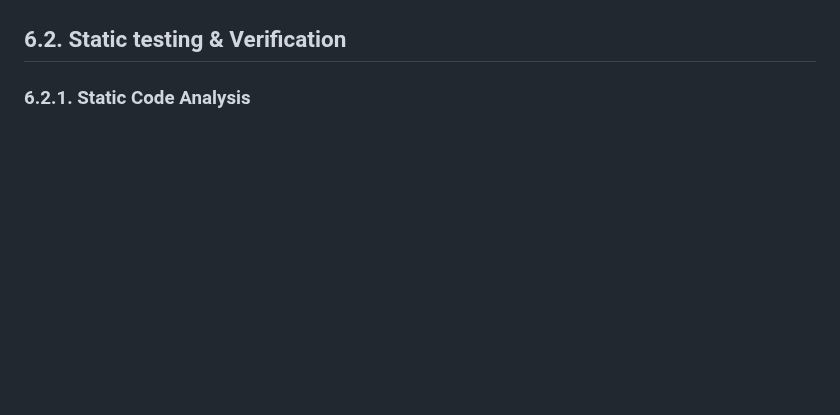
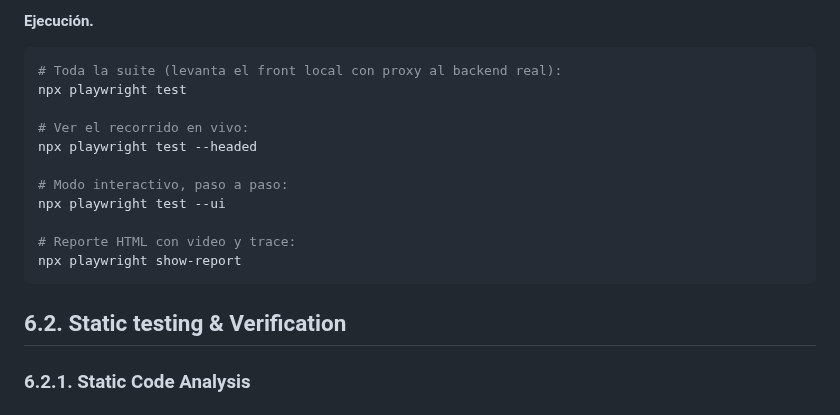
Before and after one commit to bananawire/deis-report, a Markdown page: chapters/chapter6.md, the part around one of its changes. Rendered like a GitHub page; blank space fills up the shorter version.

````diff
--- a/chapters/chapter6.md
+++ b/chapters/chapter6.md
@@ -726,3 +788,19 @@ El test monolítico tenía tres problemas que este refactor resolvió:
+**Ejecución.**
+
+```bash
+# Toda la suite (levanta el front local con proxy al backend real):
+npx playwright test
+
+# Ver el recorrido en vivo:
+npx playwright test --headed
+
+# Modo interactivo, paso a paso:
+npx playwright test --ui
+
+# Reporte HTML con video y trace:
+npx playwright show-report
+```
+
 ## 6.2. Static testing & Verification
 
 ### 6.2.1. Static Code Analysis
````
Also changed, not shown: other parts of chapters/chapter6.md (+62 -0 lines), assets/testing/PlaywrightWebAppDemo.png (added), assets/testing/PlaywrightWebAppTests.png (added).
